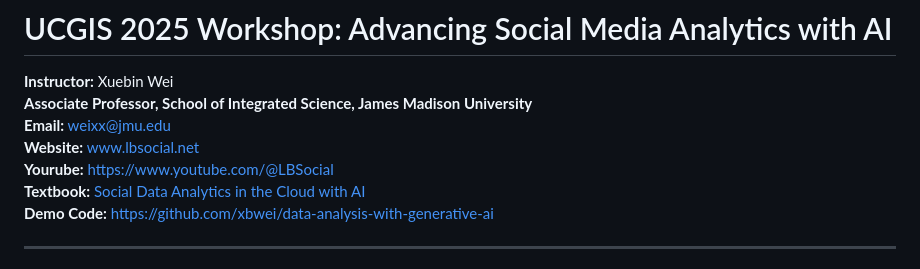
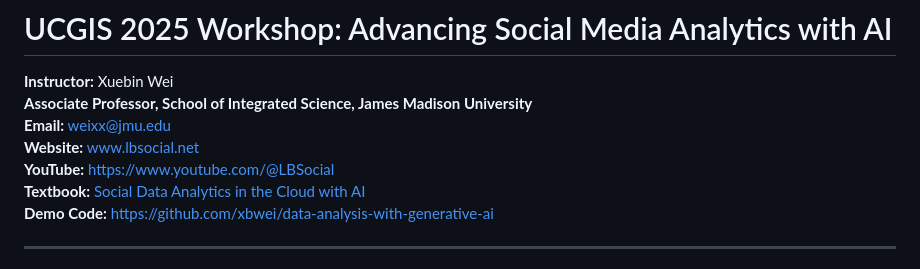
Before and after one commit to xbwei/data-analysis-with-generative-ai, a Markdown page: UCGIS2025-workshop/README.md, the part around the change. Drawn GitHub-style.

```diff
--- a/UCGIS2025-workshop/README.md
+++ b/UCGIS2025-workshop/README.md
@@ -4,7 +4,7 @@
 **Associate Professor, School of Integrated Science, James Madison University**
 **Email:** weixx@jmu.edu
 **Website:** www.lbsocial.net
-**Yourube:** https://www.youtube.com/@LBSocial
+**YouTube:** https://www.youtube.com/@LBSocial
 **Textbook:** [Social Data Analytics in the Cloud with AI](https://www.taylorfrancis.com/books/mono/10.1201/9781003437611/social-data-analytics-cloud-ai-xuebin-wei-xinyue-ye)
 **Demo Code:** https://github.com/xbwei/data-analysis-with-generative-ai
 
```
